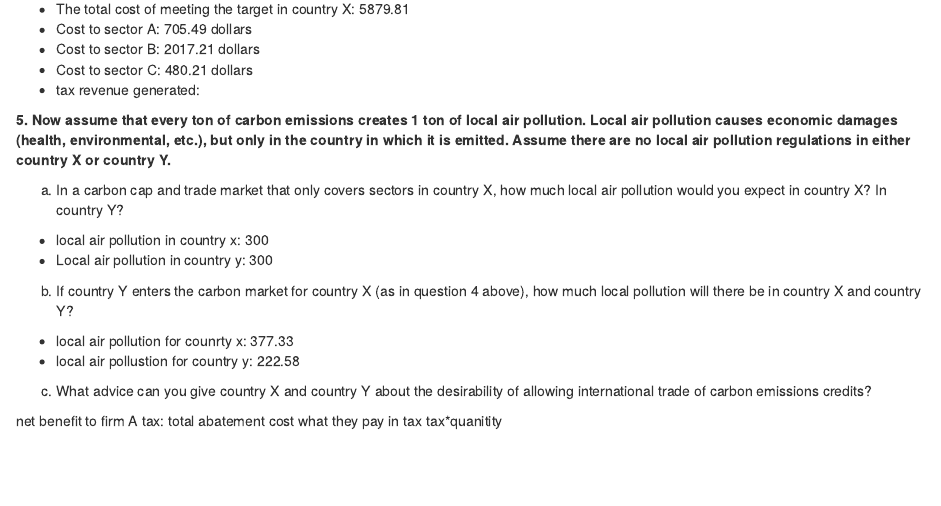
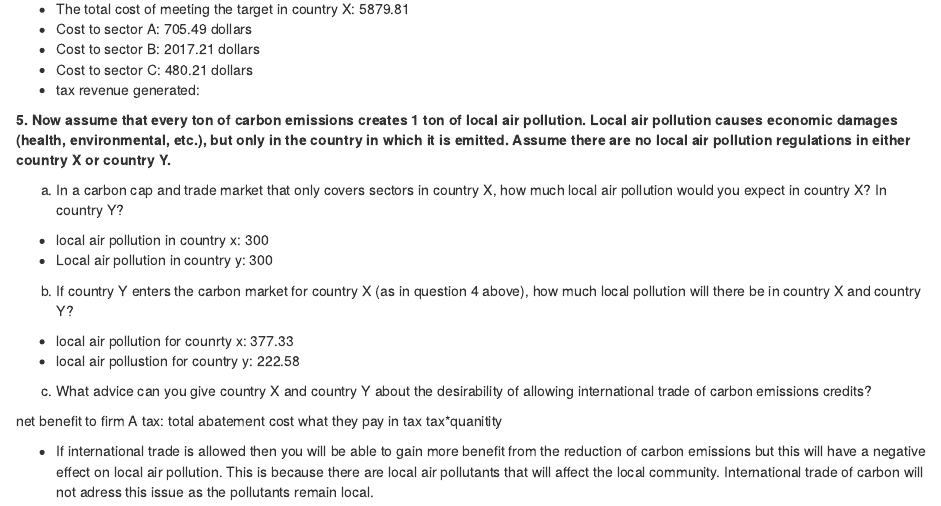
Before and after one commit to tcobian/Econ_4, an R Markdown document (HW4b.Rmd): the page in a window 1100 px wide, from 3530 px down. The pictures show the output file HW4b.html that the author committed with the source, opened offline.

Commit message:
small edits

````diff
--- a/HW4b.Rmd
+++ b/HW4b.Rmd
@@ -453,6 +453,8 @@ tax: total abatement cost
 what they pay in tax
 tax*quanitity
 
+- If international trade is allowed then you will be able to gain more benefit from the reduction of carbon emissions but this will have a negative effect on local air pollution. This is because there are local air pollutants that will affect the local community. International trade of carbon will not adress this issue as the pollutants remain local.
+
 ```{r, include=FALSE}
 
 
````
Also changed, not shown: HW4b.html.
